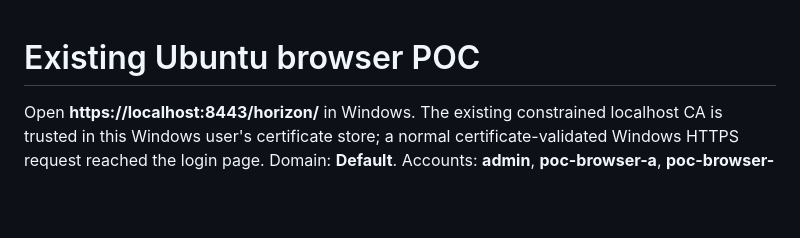
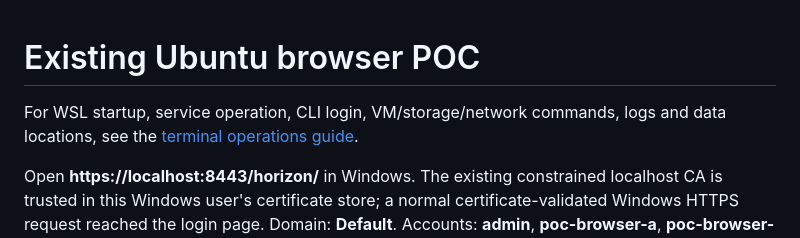
Before and after one commit to nagasaisneha/openstack-cloud-poc, a Markdown page: docs/browser-poc-quickstart.md, the part around the change. Drawn GitHub-style; blank space fills up the shorter version.

Commit message:
Document local OpenStack terminal operations and data locations

```diff
--- a/docs/browser-poc-quickstart.md
+++ b/docs/browser-poc-quickstart.md
@@ -1,4 +1,7 @@
 # Existing Ubuntu browser POC
+
+For WSL startup, service operation, CLI login, VM/storage/network commands,
+logs and data locations, see the [terminal operations guide](terminal-operations.md).
 
 Open **https://localhost:8443/horizon/** in Windows. The existing constrained
 localhost CA is trusted in this Windows user's certificate store; a normal
```
Also changed, not shown: docs/terminal-operations.md (added, +401 -0 lines).
